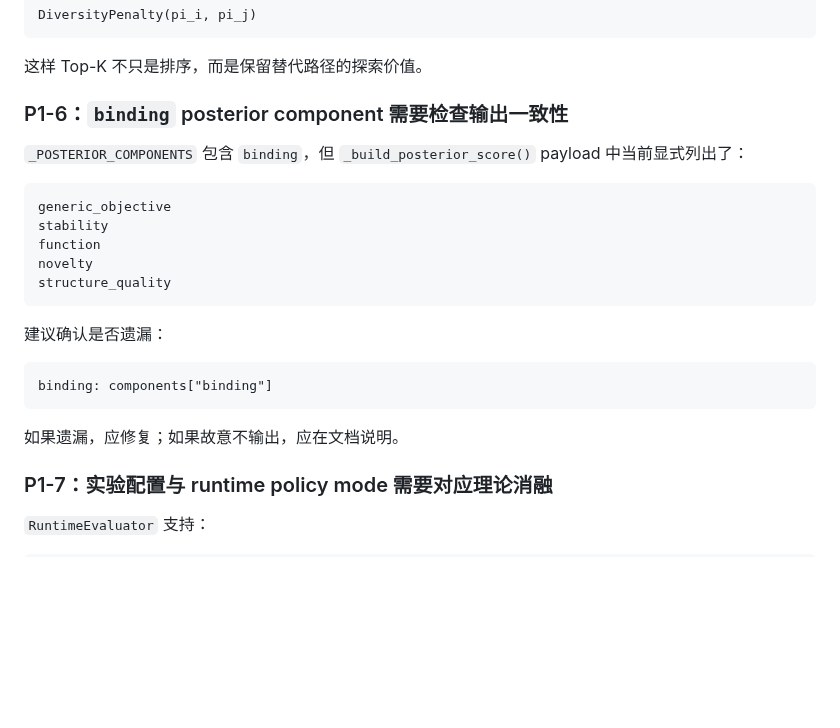
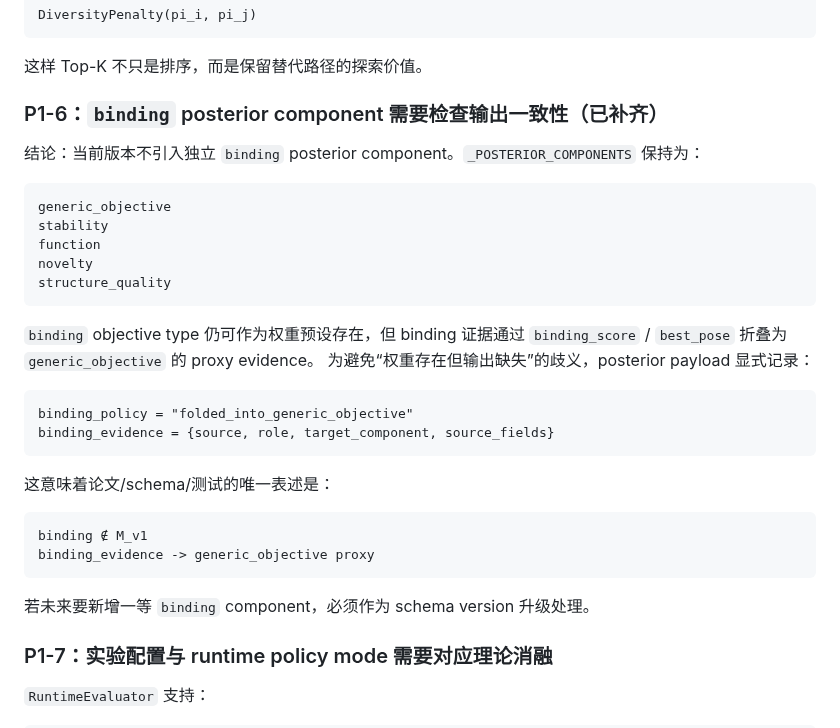
Before and after one commit to Yuri-Kon/thesis-project, a Markdown page: docs/algorithm-and-llm/core-algorithm-code-gap-review.md, the part around the change. Rendered like a GitHub page; blank space fills up the shorter version.

Commit message:
docs(gap-review): mark P1-6 binding policy as completed
Update P1-6 entry to reflect the concluded design:
- binding is NOT a standalone posterior component in v1.
- _POSTERIOR_COMPONENTS = {generic_objective, stability, function,
  novelty, structure_quality} — binding excluded.
- binding objective type still exists as weight preset, but evidence
  is folded into generic_objective proxy.
- posterior payload records binding_policy + binding_evidence to
  eliminate the ambiguous 'weight exists but component missing' state.

refs #343

````diff
--- a/docs/algorithm-and-llm/core-algorithm-code-gap-review.md
+++ b/docs/algorithm-and-llm/core-algorithm-code-gap-review.md
@@ -504,9 +504,10 @@ DiversityPenalty(pi_i, pi_j)
 
 这样 Top-K 不只是排序，而是保留替代路径的探索价值。
 
-### P1-6：`binding` posterior component 需要检查输出一致性
+### P1-6：`binding` posterior component 需要检查输出一致性（已补齐）
 
-`_POSTERIOR_COMPONENTS` 包含 `binding`，但 `_build_posterior_score()` payload 中当前显式列出了：
+结论：当前版本不引入独立 `binding` posterior component。`_POSTERIOR_COMPONENTS`
+保持为：
 
 ```text
 generic_objective
@@ -516,13 +517,23 @@ novelty
 structure_quality
 ```
 
-建议确认是否遗漏：
+`binding` objective type 仍可作为权重预设存在，但 binding 证据通过
+`binding_score` / `best_pose` 折叠为 `generic_objective` 的 proxy evidence。
+为避免“权重存在但输出缺失”的歧义，posterior payload 显式记录：
 
 ```text
-binding: components["binding"]
+binding_policy = "folded_into_generic_objective"
+binding_evidence = {source, role, target_component, source_fields}
 ```
 
-如果遗漏，应修复；如果故意不输出，应在文档说明。
+这意味着论文/schema/测试的唯一表述是：
+
+```text
+binding ∉ M_v1
+binding_evidence -> generic_objective proxy
+```
+
+若未来要新增一等 `binding` component，必须作为 schema version 升级处理。
 
 ### P1-7：实验配置与 runtime policy mode 需要对应理论消融
 
````
